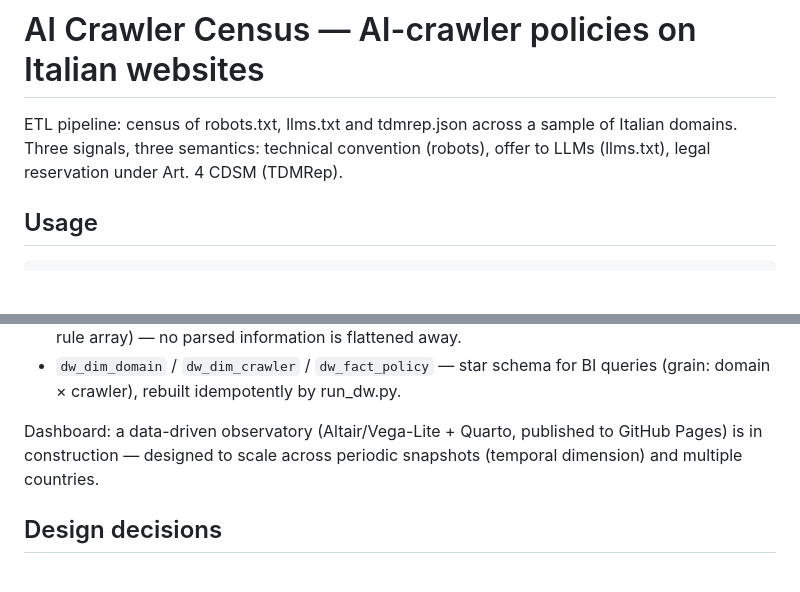
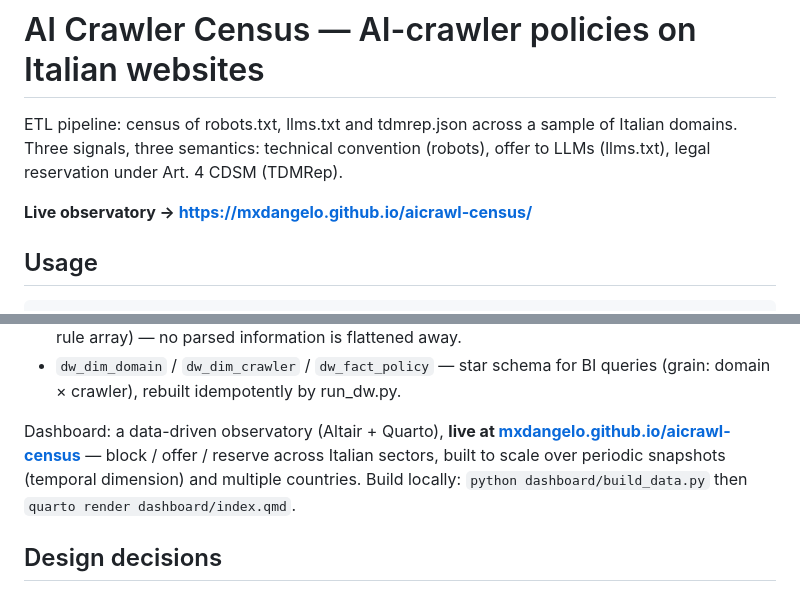
Before and after one commit to mxdangelo/aicrawl-census, a Markdown page: README.md, 2 parts joined by grey strips. Rendered like a GitHub page; blank space fills up the shorter version.

Commit message:
Link the live observatory URL in the README
- add the GitHub Pages URL at the top and in the dashboard note
- add local build instructions (build_data.py + quarto render)

```diff
--- a/README.md
+++ b/README.md
@@ -4,6 +4,8 @@ ETL pipeline: census of robots.txt, llms.txt and tdmrep.json across a sample
 of Italian domains. Three signals, three semantics: technical convention
 (robots), offer to LLMs (llms.txt), legal reservation under Art. 4 CDSM
 (TDMRep).
+
+**Live observatory → https://mxdangelo.github.io/aicrawl-census/**
 
 ## Usage
 
@@ -56,9 +58,11 @@ Output: `census.db` (SQLite). Main tables:
 - `dw_dim_domain` / `dw_dim_crawler` / `dw_fact_policy` — star schema for
   BI queries (grain: domain × crawler), rebuilt idempotently by run_dw.py.
 
-Dashboard: a data-driven observatory (Altair/Vega-Lite + Quarto, published to
-GitHub Pages) is in construction — designed to scale across periodic snapshots
-(temporal dimension) and multiple countries.
+Dashboard: a data-driven observatory (Altair + Quarto), **live at
+[mxdangelo.github.io/aicrawl-census](https://mxdangelo.github.io/aicrawl-census/)**
+— block / offer / reserve across Italian sectors, built to scale over periodic
+snapshots (temporal dimension) and multiple countries. Build locally:
+`python dashboard/build_data.py` then `quarto render dashboard/index.qmd`.
 
 ## Design decisions
 
```
